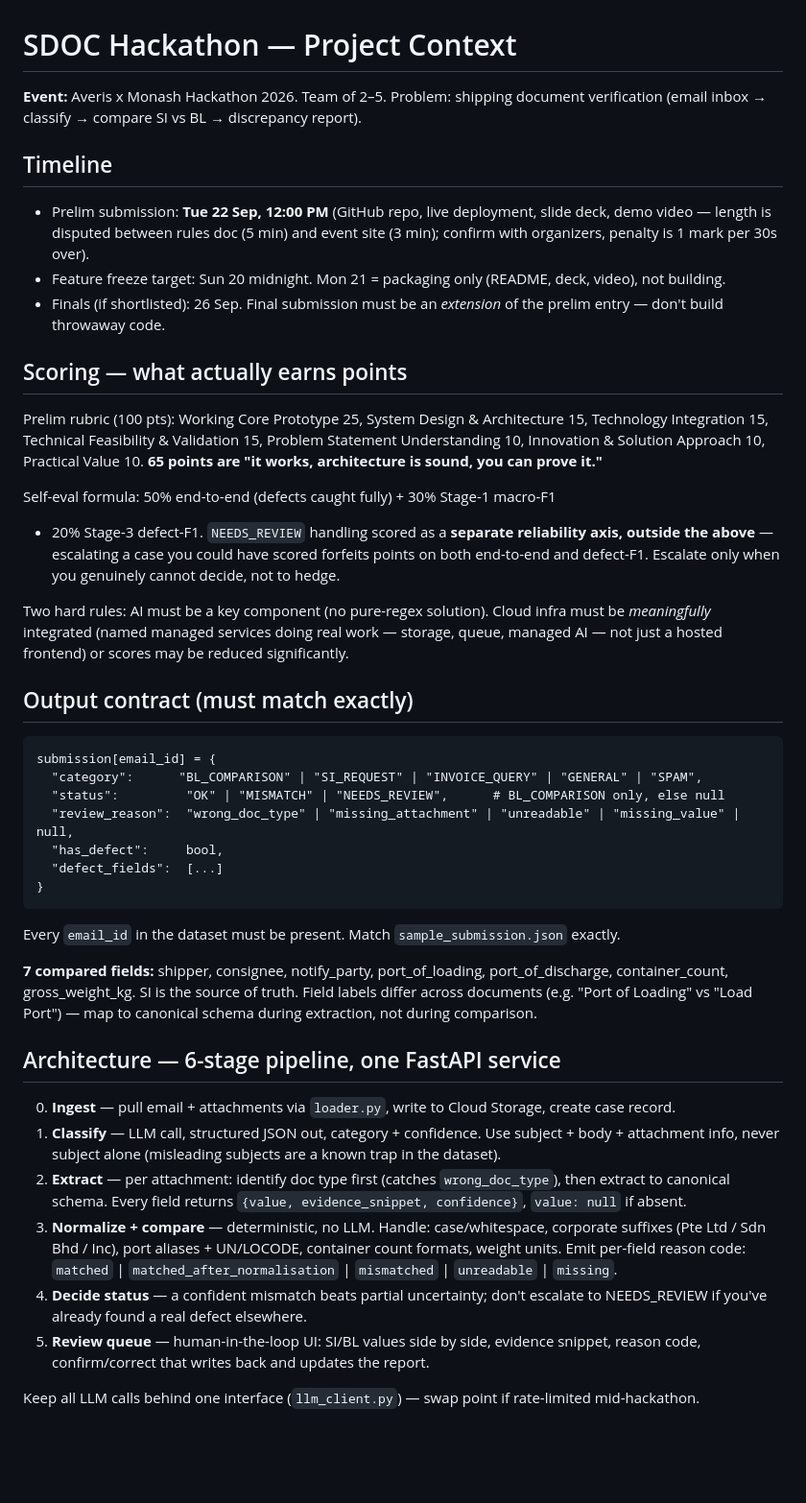
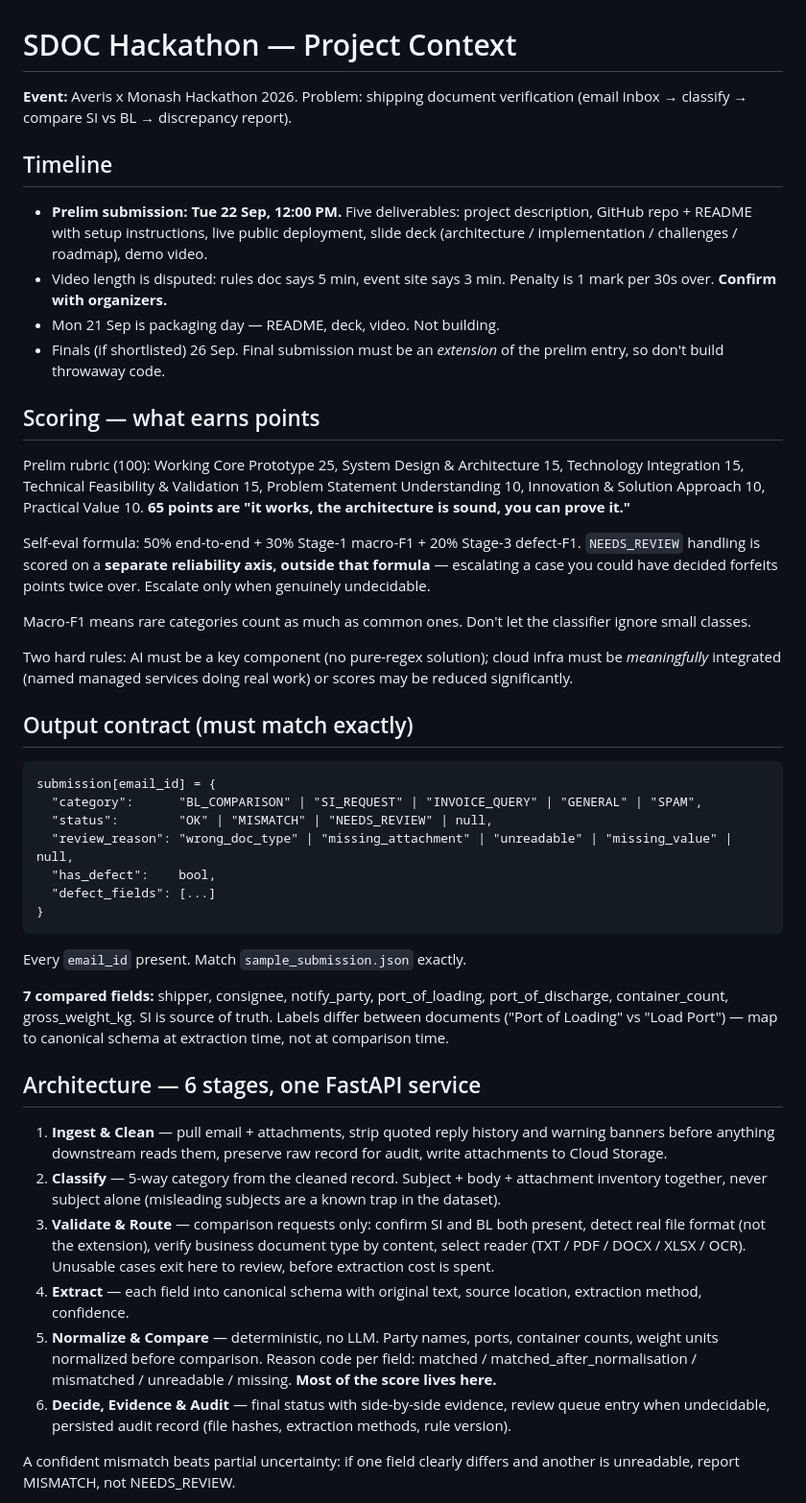
Before and after one commit to aslammpaata/sdoc-hackathon, a Markdown page: CLAUDE.md, the part around one of its changes. Shown at 96% size. GitHub-like rendering; blank space fills up the shorter version.

Commit message:
Refactor project context in CLAUDE.md: update timeline, scoring criteria, architecture details, and task split for clarity and completeness

````diff
--- a/CLAUDE.md
+++ b/CLAUDE.md
@@ -1,59 +1,74 @@
 # SDOC Hackathon — Project Context
 
-**Event:** Averis x Monash Hackathon 2026. Team of 2–5. Problem: shipping document
-verification (email inbox → classify → compare SI vs BL → discrepancy report).
+**Event:** Averis x Monash Hackathon 2026. Problem: shipping document verification
+(email inbox → classify → compare SI vs BL → discrepancy report).
 
 ## Timeline
-- Prelim submission: **Tue 22 Sep, 12:00 PM** (GitHub repo, live deployment, slide
-  deck, demo video — length is disputed between rules doc (5 min) and event site
-  (3 min); confirm with organizers, penalty is 1 mark per 30s over).
-- Feature freeze target: Sun 20 midnight. Mon 21 = packaging only (README, deck,
-  video), not building.
-- Finals (if shortlisted): 26 Sep. Final submission must be an *extension* of
-  the prelim entry — don't build throwaway code.
+- **Prelim submission: Tue 22 Sep, 12:00 PM.** Five deliverables: project description,
+  GitHub repo + README with setup instructions, live public deployment, slide deck
+  (architecture / implementation / challenges / roadmap), demo video.
+- Video length is disputed: rules doc says 5 min, event site says 3 min. Penalty is
+  1 mark per 30s over. **Confirm with organizers.**
+- Mon 21 Sep is packaging day — README, deck, video. Not building.
+- Finals (if shortlisted) 26 Sep. Final submission must be an *extension* of the
+  prelim entry, so don't build throwaway code.
 
-## Scoring — what actually earns points
-Prelim rubric (100 pts): Working Core Prototype 25, System Design & Architecture
-15, Technology Integration 15, Technical Feasibility & Validation 15, Problem
-Statement Understanding 10, Innovation & Solution Approach 10, Practical Value
-10. **65 points are "it works, architecture is sound, you can prove it."**
+## Scoring — what earns points
+Prelim rubric (100): Working Core Prototype 25, System Design & Architecture 15,
+Technology Integration 15, Technical Feasibility & Validation 15, Problem Statement
+Understanding 10, Innovation & Solution Approach 10, Practical Value 10.
+**65 points are "it works, the architecture is sound, you can prove it."**
 
-Self-eval formula: 50% end-to-end (defects caught fully) + 30% Stage-1 macro-F1
-+ 20% Stage-3 defect-F1. `NEEDS_REVIEW` handling scored as a **separate
-reliability axis, outside the above** — escalating a case you could have scored
-forfeits points on both end-to-end and defect-F1. Escalate only when you
-genuinely cannot decide, not to hedge.
+Self-eval formula: 50% end-to-end + 30% Stage-1 macro-F1 + 20% Stage-3 defect-F1.
+`NEEDS_REVIEW` handling is scored on a **separate reliability axis, outside that
+formula** — escalating a case you could have decided forfeits points twice over.
+Escalate only when genuinely undecidable.
 
-Two hard rules: AI must be a key component (no pure-regex solution). Cloud
-infra must be *meaningfully* integrated (named managed services doing real
-work — storage, queue, managed AI — not just a hosted frontend) or scores may
-be reduced significantly.
+Macro-F1 means rare categories count as much as common ones. Don't let the
+classifier ignore small classes.
+
+Two hard rules: AI must be a key component (no pure-regex solution); cloud infra
+must be *meaningfully* integrated (named managed services doing real work) or
+scores may be reduced significantly.
 
 ## Output contract (must match exactly)
 ```
 submission[email_id] = {
   "category":      "BL_COMPARISON" | "SI_REQUEST" | "INVOICE_QUERY" | "GENERAL" | "SPAM",
-  "status":         "OK" | "MISMATCH" | "NEEDS_REVIEW",      # BL_COMPARISON only, else null
-  "review_reason":  "wrong_doc_type" | "missing_attachment" | "unreadable" | "missing_value" | null,
-  "has_defect":     bool,
-  "defect_fields":  [...]
+  "status":        "OK" | "MISMATCH" | "NEEDS_REVIEW" | null,
+  "review_reason": "wrong_doc_type" | "missing_attachment" | "unreadable" | "missing_value" | null,
+  "has_defect":    bool,
+  "defect_fields": [...]
 }
 ```
-Every `email_id` in the dataset must be present. Match `sample_submission.json` exactly.
+Every `email_id` present. Match `sample_submission.json` exactly.
 
 **7 compared fields:** shipper, consignee, notify_party, port_of_loading,
-port_of_discharge, container_count, gross_weight_kg. SI is the source of truth.
-Field labels differ across documents (e.g. "Port of Loading" vs "Load Port") —
-map to canonical schema during extraction, not during comparison.
+port_of_discharge, container_count, gross_weight_kg. SI is source of truth.
+Labels differ between documents ("Port of Loading" vs "Load Port") — map to
+canonical schema at extraction time, not at comparison time.
 
-## Architecture — 6-stage pipeline, one FastAPI service
-0. **Ingest** — pull email + attachments via `loader.py`, write to Cloud Storage, create case record.
-1. **Classify** — LLM call, structured JSON out, category + confidence. Use subject + body + attachment info, never subject alone (misleading subjects are a known trap in the dataset).
-2. **Extract** — per attachment: identify doc type first (catches `wrong_doc_type`), then extract to canonical schema. Every field returns `{value, evidence_snippet, confidence}`, `value: null` if absent.
-3. **Normalize + compare** — deterministic, no LLM. Handle: case/whitespace, corporate suffixes (Pte Ltd / Sdn Bhd / Inc), port aliases + UN/LOCODE, container count formats, weight units. Emit per-field reason code: `matched` | `matched_after_normalisation` | `mismatched` | `unreadable` | `missing`.
-4. **Decide status** — a confident mismatch beats partial uncertainty; don't escalate to NEEDS_REVIEW if you've already found a real defect elsewhere.
-5. **Review queue** — human-in-the-loop UI: SI/BL values side by side, evidence snippet, reason code, confirm/correct that writes back and updates the report.
+## Architecture — 6 stages, one FastAPI service
+1. **Ingest & Clean** — pull email + attachments, strip quoted reply history and
+   warning banners before anything downstream reads them, preserve raw record for
+   audit, write attachments to Cloud Storage.
+2. **Classify** — 5-way category from the cleaned record. Subject + body +
+   attachment inventory together, never subject alone (misleading subjects are a
+   known trap in the dataset).
+3. **Validate & Route** — comparison requests only: confirm SI and BL both present,
+   detect real file format (not the extension), verify business document type by
+   content, select reader (TXT / PDF / DOCX / XLSX / OCR). Unusable cases exit here
+   to review, before extraction cost is spent.
+4. **Extract** — each field into canonical schema with original text, source
+   location, extraction method, confidence.
+5. **Normalize & Compare** — deterministic, no LLM. Party names, ports, container
+   counts, weight units normalized before comparison. Reason code per field:
+   matched / matched_after_normalisation / mismatched / unreadable / missing.
+   **Most of the score lives here.**
+6. **Decide, Evidence & Audit** — final status with side-by-side evidence, review
+   queue entry when undecidable, persisted audit record (file hashes, extraction
+   methods, rule version).
 
-Keep all LLM calls behind one interface (`llm_client.py`) — swap point if
-rate-limited mid-hackathon.
+A confident mismatch beats partial uncertainty: if one field clearly differs and
+another is unreadable, report MISMATCH, not NEEDS_REVIEW.
 
````
Also changed, not shown: other parts of CLAUDE.md (+156 -42 lines).
